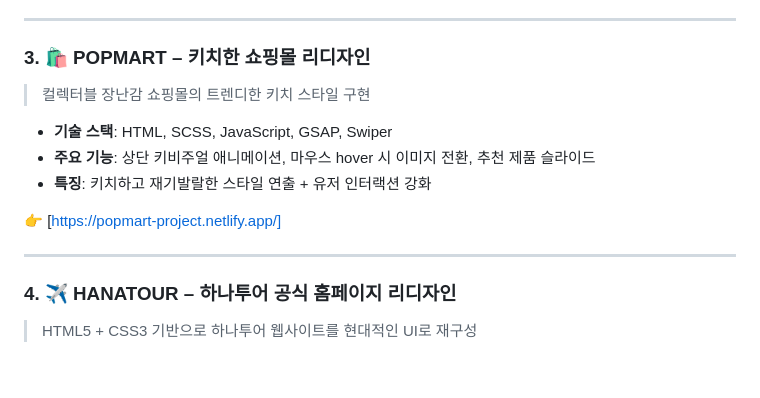
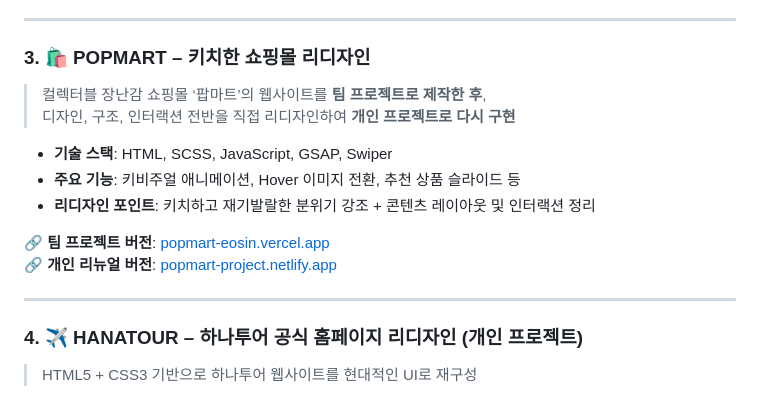
Before and after one commit to oloklkl/sj-Portfolio, a Markdown page: README.md, the part around the change. Rendered like a GitHub page; blank space fills up the shorter version.

```diff
--- a/README.md
+++ b/README.md
@@ -92,17 +92,20 @@ sj-Portfolio/
 ---
 
 ### 3. 🛍️ POPMART – 키치한 쇼핑몰 리디자인
-> 컬렉터블 장난감 쇼핑몰의 트렌디한 키치 스타일 구현
+
+> 컬렉터블 장난감 쇼핑몰 ‘팝마트’의 웹사이트를 **팀 프로젝트로 제작한 후**,
+> 디자인, 구조, 인터랙션 전반을 직접 리디자인하여 **개인 프로젝트로 다시 구현**
 
 - **기술 스택**: HTML, SCSS, JavaScript, GSAP, Swiper
-- **주요 기능**: 상단 키비주얼 애니메이션, 마우스 hover 시 이미지 전환, 추천 제품 슬라이드
-- **특징**: 키치하고 재기발랄한 스타일 연출 + 유저 인터랙션 강화
+- **주요 기능**: 키비주얼 애니메이션, Hover 이미지 전환, 추천 상품 슬라이드 등
+- **리디자인 포인트**: 키치하고 재기발랄한 분위기 강조 + 콘텐츠 레이아웃 및 인터랙션 정리
 
-👉 [https://popmart-project.netlify.app/]
+🔗 **팀 프로젝트 버전**: [popmart-eosin.vercel.app](https://popmart-eosin.vercel.app/)
+🔗 **개인 리뉴얼 버전**: [popmart-project.netlify.app](https://popmart-project.netlify.app/)
 
 ---
 
-### 4. ✈️ HANATOUR – 하나투어 공식 홈페이지 리디자인
+### 4. ✈️ HANATOUR – 하나투어 공식 홈페이지 리디자인 (개인 프로젝트)
 
 > HTML5 + CSS3 기반으로 하나투어 웹사이트를 현대적인 UI로 재구성
 
```
